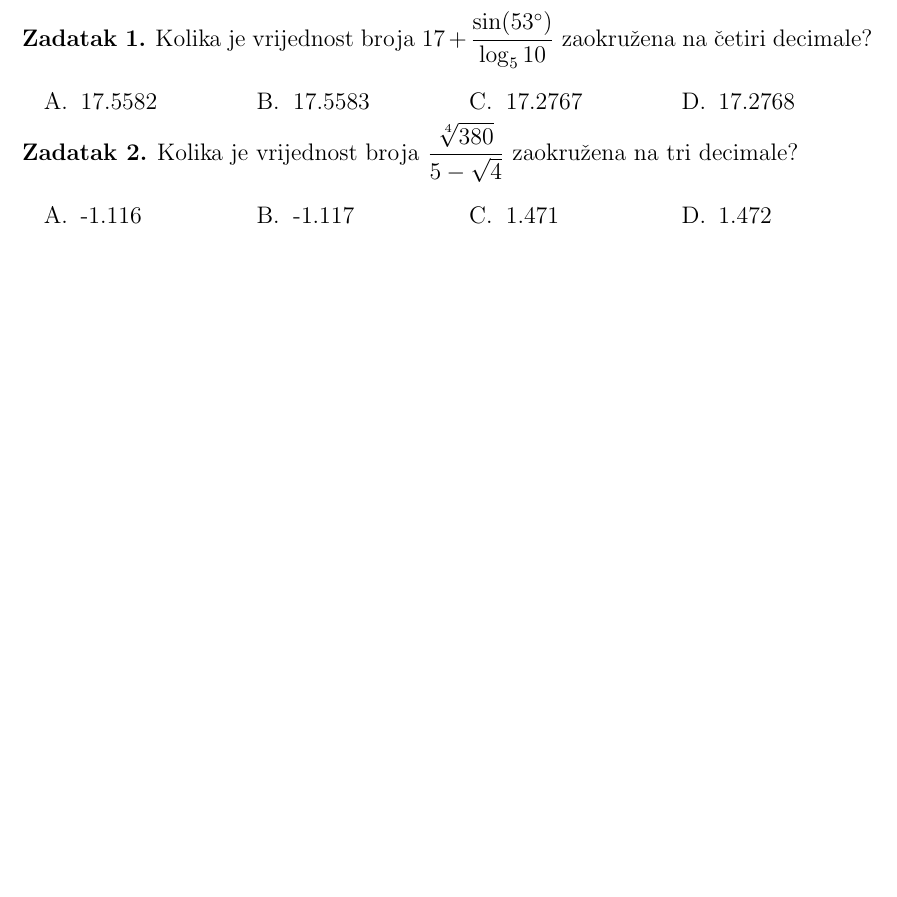
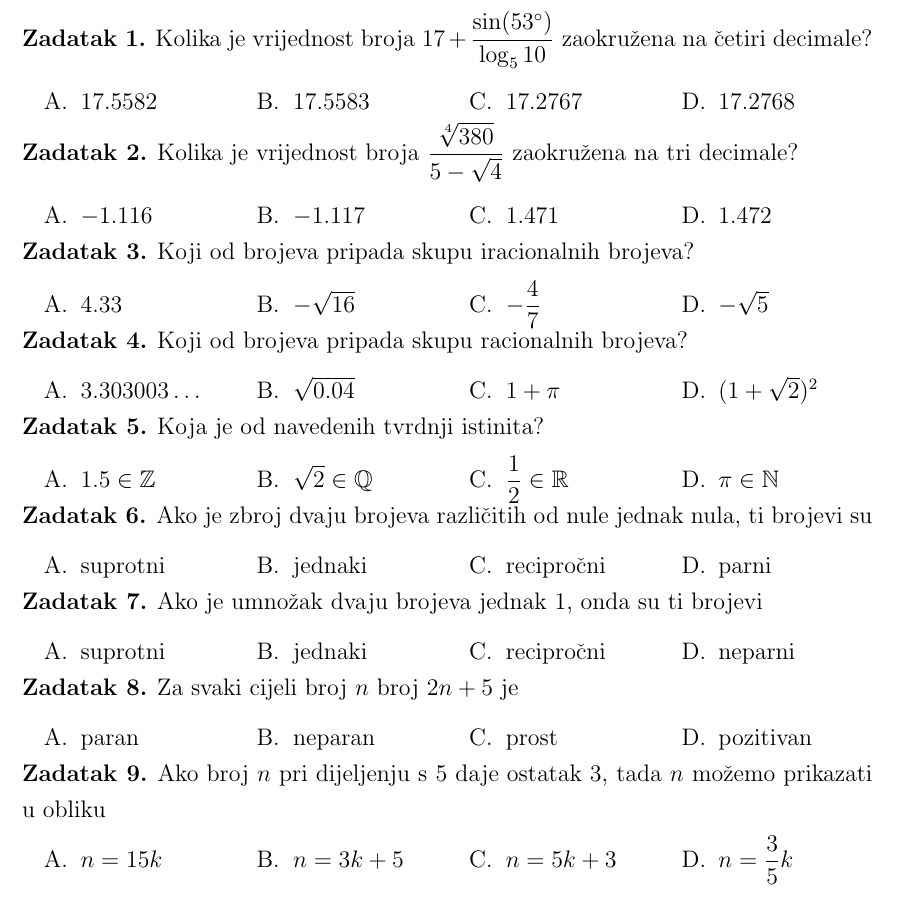
Before and after one commit to Ryiw/Matematika, a LaTeX book (src/main.tex, which reads src/zadaci/1-racunanje-s-realnim-brojevima.tex): part of page 8 of 11, cut so that both start at the same text, the shorter picture padded with empty space. Compiled offline with pdfLaTeX.

Commit message:
Add content

```diff
--- a/src/zadaci/1-racunanje-s-realnim-brojevima.tex
+++ b/src/zadaci/1-racunanje-s-realnim-brojevima.tex
@@ -5,20 +5,90 @@
 \begin{zadatak}
     Kolika je vrijednost broja $\displaystyle 17 + \frac{\sin (53^{\circ})}{\log_5 10}$ zaokružena na četiri decimale?
     \begin{tasks}(4)
-		\task 17.5582
-		\task 17.5583
-		\task 17.2767
-		\task 17.2768
+		\task $17.5582$
+		\task $17.5583$
+		\task $17.2767$
+		\task $17.2768$
 	\end{tasks}
 \end{zadatak}
 
 \begin{zadatak}
     Kolika je vrijednost broja $\displaystyle \frac{\sqrt[4]{380}}{5-\sqrt {4}}$ zaokružena na tri decimale?
     \begin{tasks}(4)
-		\task -1.116
-		\task -1.117
-		\task 1.471
-		\task 1.472
+		\task $-1.116$
+		\task $-1.117$
+		\task $1.471$
+		\task $1.472$
+	\end{tasks}
+\end{zadatak}
+
+\begin{zadatak}
+    Koji od brojeva pripada skupu iracionalnih brojeva?
+    \begin{tasks}(4)
+		\task $4.33$
+		\task $-\sqrt{16}$
+		\task $-\displaystyle\frac{4}{7}$
+		\task $-\sqrt{5}$
+	\end{tasks}
+\end{zadatak}
+
+\begin{zadatak}
+	Koji od brojeva pripada skupu racionalnih brojeva?
+    \begin{tasks}(4)
+		\task $3.303003\ldots$
+		\task $\sqrt{0.04}$
+		\task $1+\pi$
+		\task $(1+\sqrt{2})^2$
+	\end{tasks}
+\end{zadatak}
+
+\begin{zadatak}
+	Koja je od navedenih tvrdnji istinita?
+    \begin{tasks}(4)
+		\task $1.5 \in \mathbb{Z}$
+		\task $\sqrt{2} \in \mathbb{Q}$
+		\task $\displaystyle \frac{1}{2} \in \mathbb{R}$
+		\task $\pi \in \mathbb{N}$
+	\end{tasks}
+\end{zadatak}
+
+\begin{zadatak}
+	Ako je zbroj dvaju brojeva različitih od nule jednak nula, ti brojevi su
+    \begin{tasks}(4)
+		\task suprotni
+		\task jednaki
+		\task recipročni
+		\task parni
+	\end{tasks}
+\end{zadatak}
+
+\begin{zadatak}
+	Ako je umnožak dvaju brojeva jednak 1, onda su ti brojevi
+    \begin{tasks}(4)
+		\task suprotni
+		\task jednaki
+		\task recipročni
+		\task neparni
+	\end{tasks}
+\end{zadatak}
+
+\begin{zadatak}
+	Za svaki cijeli broj $n$ broj $2n + 5$ je
+    \begin{tasks}(4)
+		\task paran
+		\task neparan
+		\task prost
+		\task pozitivan
+	\end{tasks}
+\end{zadatak}
+
+\begin{zadatak}
+	Ako broj $n$ pri dijeljenju s 5 daje ostatak 3, tada $n$ možemo prikazati u obliku
+    \begin{tasks}(4)
+		\task $n=15k$
+		\task $n=3k+5$
+		\task $n=5k+3$
+		\task $n=\displaystyle \frac{3}{5}k$
 	\end{tasks}
 \end{zadatak}
 
```
Also changed, not shown: out/main.pdf.
